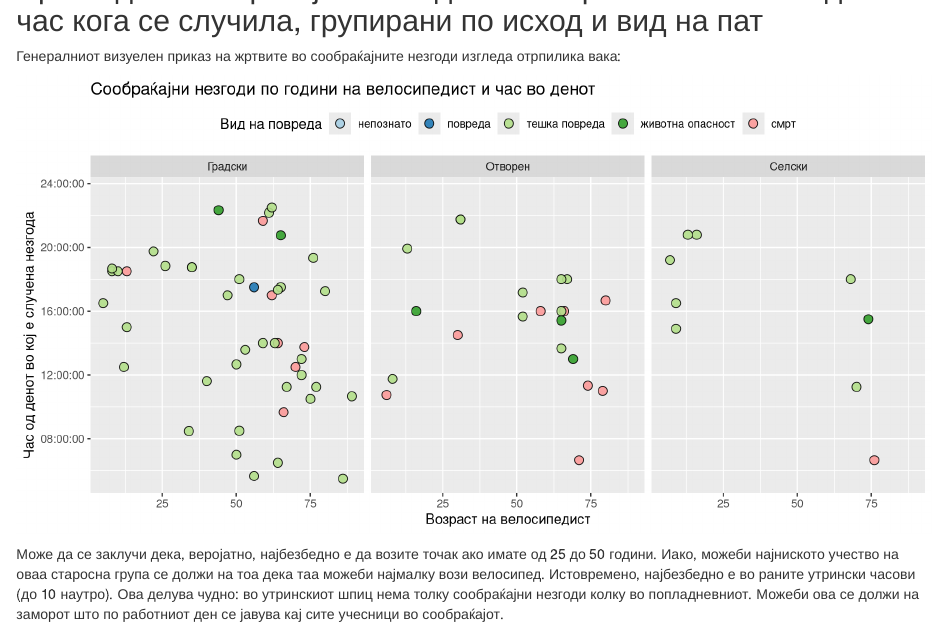
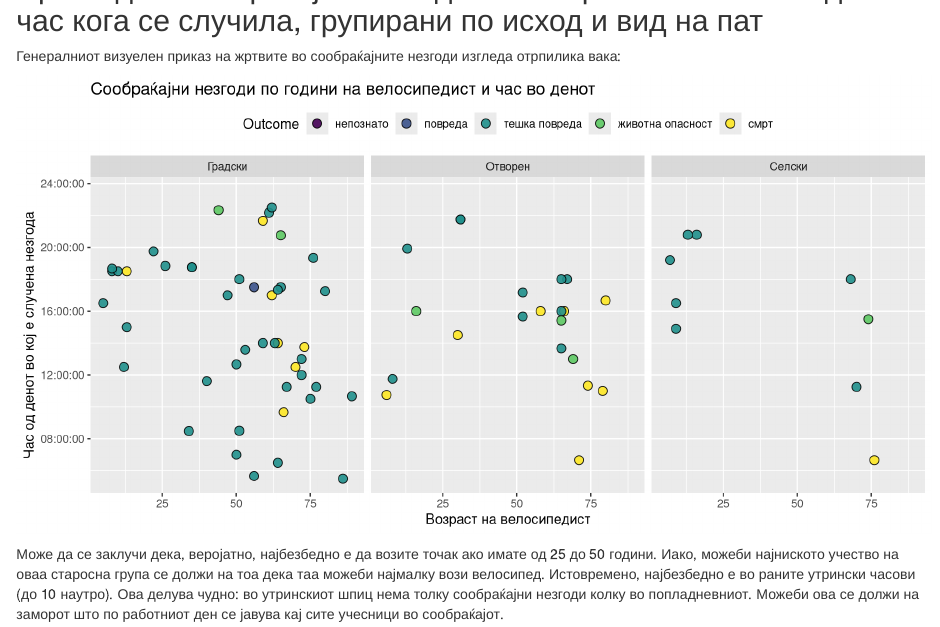
Before and after one commit to discindo/natochak, an R Markdown document (accidents.Rmd): the page in a window 1100 px wide, from 1080 px down. Rendered offline with R 4.5, knitr and Pandoc, with nearby package versions.

Commit message:
tweak the first plot

````diff
--- a/accidents.Rmd
+++ b/accidents.Rmd
@@ -70,12 +71,14 @@ traffacc <- traffacc %>%
 Генералниот визуелен приказ на жртвите во сообраќајните незгоди изгледа отрпилика вака:
 
 ```{r, fig.width=10}
-ggplot(traffacc, aes(x=AgeV1, y=TimeHM, fill = Outcome)) +
+ggplot(traffacc, aes(x=AgeV1, y=TimeHM, fill = Outcome, ordered = TRUE)) +
   geom_point(size = 3, alpha = 0.9, pch=21) +
-  scale_fill_brewer(name="Вид на повреда", palette = "Paired") +
+  #scale_fill_brewer(name="Вид на повреда", type=seq, palette = "OrRd") +
+  scale_color_viridis(name="Вид на повреда", discrete = TRUE, option = "D") +
   facet_wrap("TypeOfRoadMK", ncol=3) +
   theme(legend.position="top") +
   scale_y_time() +
+  #scale_y_time(sec.axis = dup_axis()) +
   labs(title="Сообраќајни незгоди по години на велосипедист и час во денот",
           x = "Возраст на велосипедист", y = "Час од денот во кој е случена незгода")
 ```
````
Also changed, not shown: accidents.Rmd (1 more changed lines).
